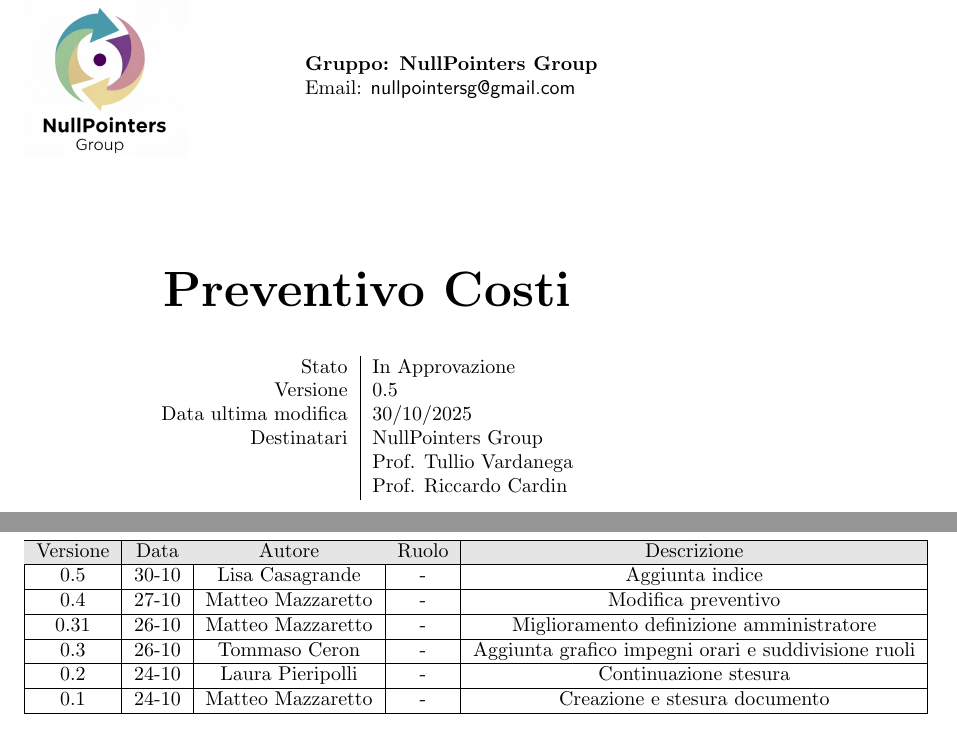
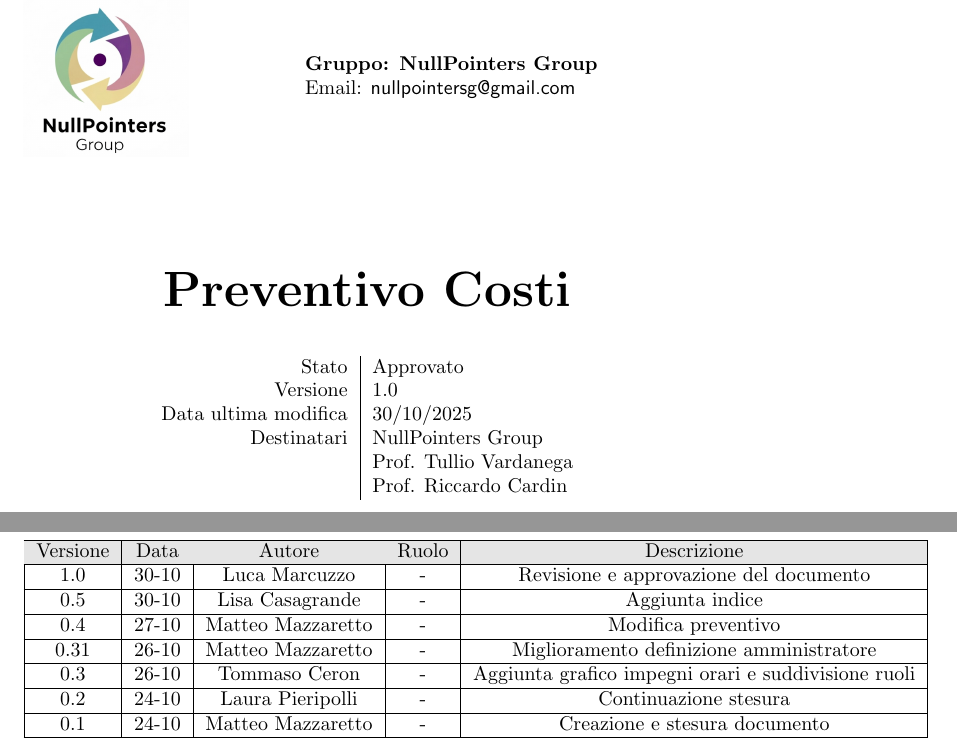
Before and after one commit to NullPointersGroup/Documentazione, a LaTeX document (src/Candidatura/Preventivo_Costi.tex): two parts of pages 1 and 3 of 7, joined at a grey line, cut so that both start at the same text. Compiled offline with pdfLaTeX.

Commit message:
Revisione e approvazione del Preventivo dei Costi

```diff
--- a/src/Candidatura/Preventivo_Costi.tex
+++ b/src/Candidatura/Preventivo_Costi.tex
@@ -50,8 +50,8 @@
 
 	\begin{center}
 		\begin{tabular}{r|l}
-			Stato & In Approvazione \\
-			Versione & 0.5 \\
+			Stato & Approvato \\
+			Versione & 1.0 \\
 			Data ultima modifica & 30/10/2025 \\
 			Destinatari & NullPointers Group \\
 			& Prof. Tullio Vardanega \\
@@ -69,6 +69,8 @@
 			\hline
 			\rowcolor[gray]{0.9}
 			Versione & Data & Autore & Ruolo & Descrizione \\
+			\hline
+			1.0 & 30-10 & Luca Marcuzzo & - & Revisione e approvazione del documento \\
 			\hline
 			0.5 & 30-10 & Lisa Casagrande & - & Aggiunta indice \\
 			\hline
```
